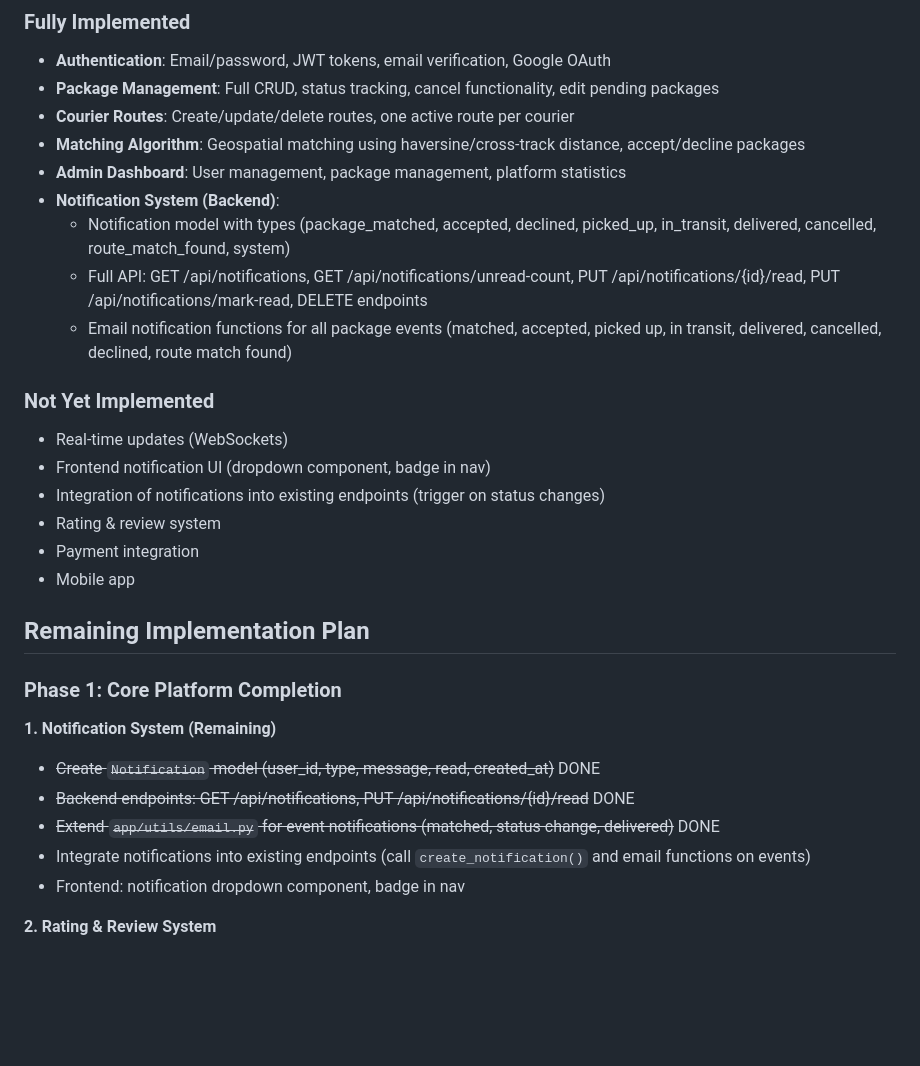
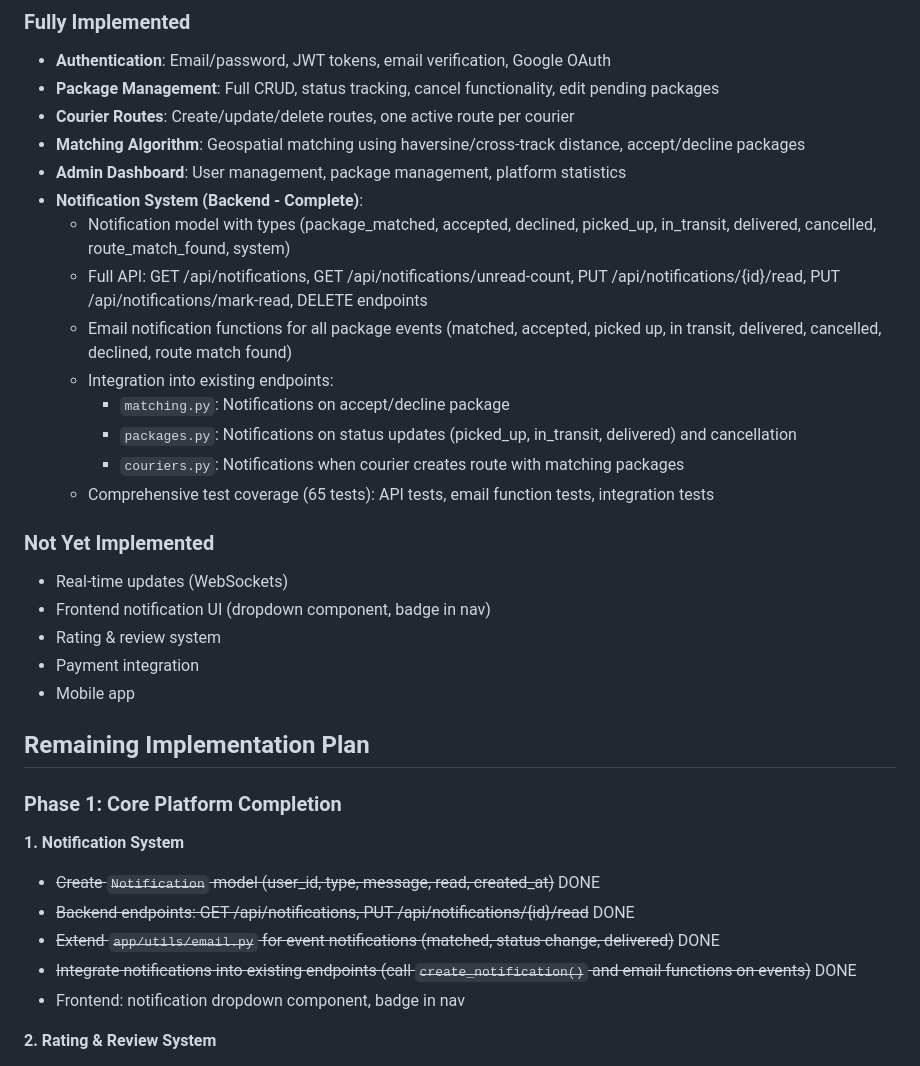
Before and after one commit to sfsugrad/claude_chaski, a Markdown page: CLAUDE.md, the part around the change. Drawn GitHub-style; blank space fills up the shorter version.

Commit message:
Update CLAUDE.md with completed notification backend
- Mark notification integration into endpoints as complete
- Add details about endpoint integrations (matching, packages, couriers)
- Note comprehensive test coverage (65 tests)
- Update implementation checklist

🤖 Generated with [Claude Code](https://claude.com/claude-code)

Co-Authored-By: Claude <noreply@anthropic.com>

```diff
--- a/CLAUDE.md
+++ b/CLAUDE.md
@@ -118,15 +118,19 @@ Users have one role: `sender`, `courier`, `both`, or `admin`
 - **Courier Routes**: Create/update/delete routes, one active route per courier
 - **Matching Algorithm**: Geospatial matching using haversine/cross-track distance, accept/decline packages
 - **Admin Dashboard**: User management, package management, platform statistics
-- **Notification System (Backend)**:
+- **Notification System (Backend - Complete)**:
   - Notification model with types (package_matched, accepted, declined, picked_up, in_transit, delivered, cancelled, route_match_found, system)
   - Full API: GET /api/notifications, GET /api/notifications/unread-count, PUT /api/notifications/{id}/read, PUT /api/notifications/mark-read, DELETE endpoints
   - Email notification functions for all package events (matched, accepted, picked up, in transit, delivered, cancelled, declined, route match found)
+  - Integration into existing endpoints:
+    - `matching.py`: Notifications on accept/decline package
+    - `packages.py`: Notifications on status updates (picked_up, in_transit, delivered) and cancellation
+    - `couriers.py`: Notifications when courier creates route with matching packages
+  - Comprehensive test coverage (65 tests): API tests, email function tests, integration tests
 
 ### Not Yet Implemented
 - Real-time updates (WebSockets)
 - Frontend notification UI (dropdown component, badge in nav)
-- Integration of notifications into existing endpoints (trigger on status changes)
 - Rating & review system
 - Payment integration
 - Mobile app
@@ -135,11 +139,11 @@ Users have one role: `sender`, `courier`, `both`, or `admin`
 
 ### Phase 1: Core Platform Completion
 
-**1. Notification System (Remaining)**
+**1. Notification System**
 - ~~Create `Notification` model (user_id, type, message, read, created_at)~~ DONE
 - ~~Backend endpoints: GET /api/notifications, PUT /api/notifications/{id}/read~~ DONE
 - ~~Extend `app/utils/email.py` for event notifications (matched, status change, delivered)~~ DONE
-- Integrate notifications into existing endpoints (call `create_notification()` and email functions on events)
+- ~~Integrate notifications into existing endpoints (call `create_notification()` and email functions on events)~~ DONE
 - Frontend: notification dropdown component, badge in nav
 
 **2. Rating & Review System**
```
